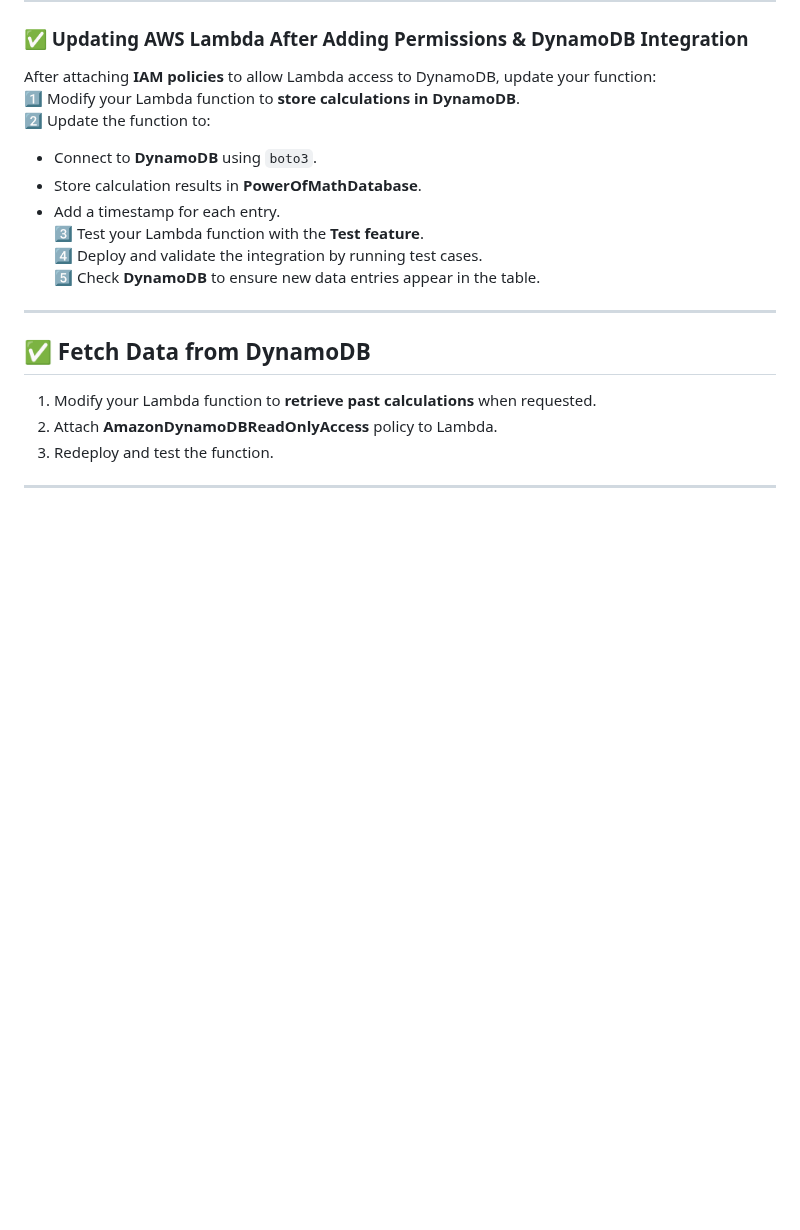
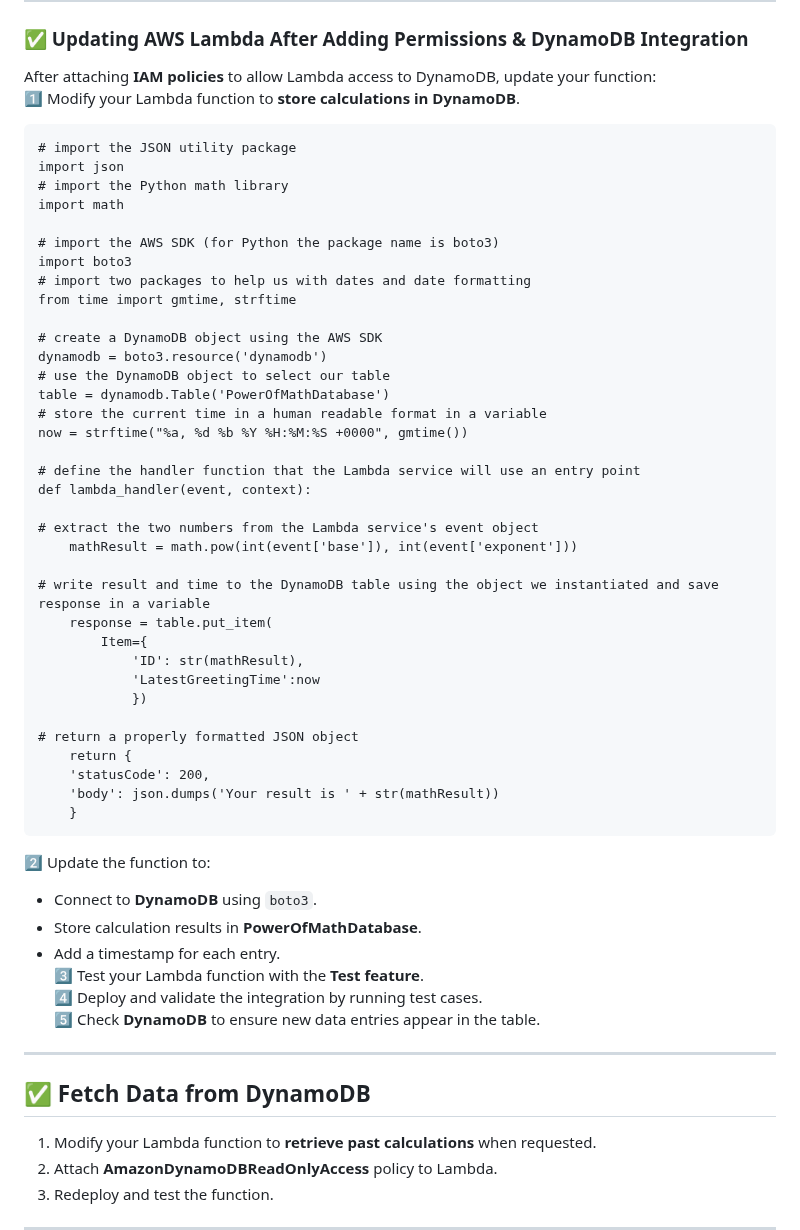
Before and after one commit to MalayaSugandhini/PowerOfMath, a Markdown page: README.md, the part around the change. GitHub-like rendering; blank space fills up the shorter version.

````diff
--- a/README.md
+++ b/README.md
@@ -154,6 +154,45 @@ If you see a **CORS error** in the browser console:
 ### ✅ Updating AWS Lambda After Adding Permissions & DynamoDB Integration
 After attaching **IAM policies** to allow Lambda access to DynamoDB, update your function:
 1️⃣ Modify your Lambda function to **store calculations in DynamoDB**.
+
+```
+# import the JSON utility package
+import json
+# import the Python math library
+import math
+
+# import the AWS SDK (for Python the package name is boto3)
+import boto3
+# import two packages to help us with dates and date formatting
+from time import gmtime, strftime
+
+# create a DynamoDB object using the AWS SDK
+dynamodb = boto3.resource('dynamodb')
+# use the DynamoDB object to select our table
+table = dynamodb.Table('PowerOfMathDatabase')
+# store the current time in a human readable format in a variable
+now = strftime("%a, %d %b %Y %H:%M:%S +0000", gmtime())
+
+# define the handler function that the Lambda service will use an entry point
+def lambda_handler(event, context):
+
+# extract the two numbers from the Lambda service's event object
+    mathResult = math.pow(int(event['base']), int(event['exponent']))
+
+# write result and time to the DynamoDB table using the object we instantiated and save response in a variable
+    response = table.put_item(
+        Item={
+            'ID': str(mathResult),
+            'LatestGreetingTime':now
+            })
+
+# return a properly formatted JSON object
+    return {
+    'statusCode': 200,
+    'body': json.dumps('Your result is ' + str(mathResult))
+    }
+```
+
 2️⃣ Update the function to:
    - Connect to **DynamoDB** using `boto3`.
    - Store calculation results in **PowerOfMathDatabase**.
````
